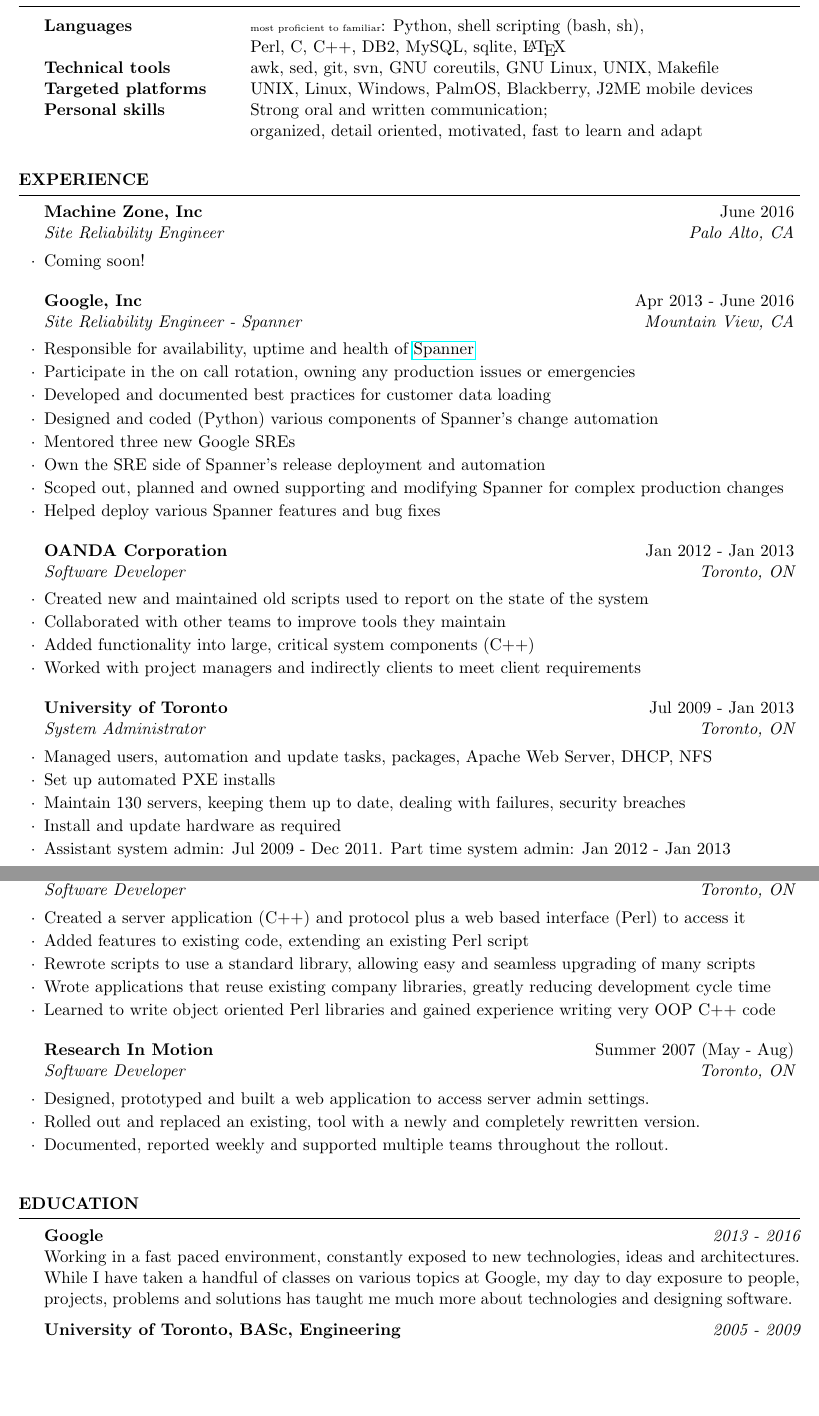
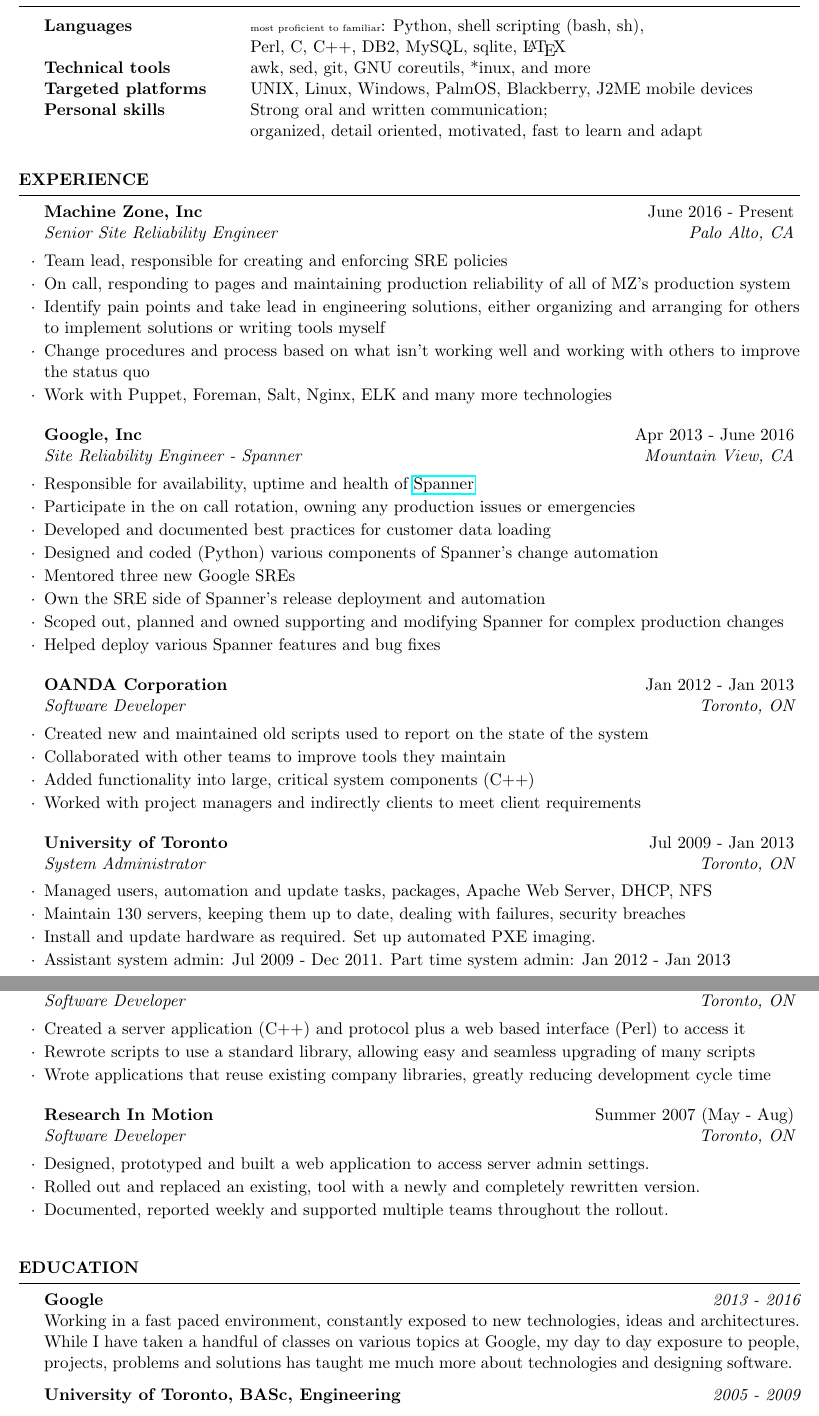
Before and after one commit to IsaacG/Resume, a LaTeX CV (resume.tex): two parts of pages 1 and 2 of 3 before the commit and two parts of pages 1 and 2 of 2 after it, joined at a grey line, cut so that both start at the same text, the shorter picture padded with empty space. Compiled offline with pdfLaTeX.

Commit message:
Add MZ info

```diff
--- a/resume.tex
+++ b/resume.tex
@@ -15,7 +15,7 @@
     \begin{tabular}{ @{} >{\bfseries}l @{\hspace{6ex}} l }
       Languages & {\tiny most proficient to familiar}: Python, shell scripting (bash, sh), \\
        & Perl, C, C++, DB2, MySQL, sqlite, \LaTeX \\
-      Technical tools & awk, sed, git, svn, GNU coreutils, GNU Linux, UNIX, Makefile \\
+      Technical tools & awk, sed, git, GNU coreutils, *inux, and more \\
       Targeted platforms & UNIX, Linux, Windows, PalmOS, Blackberry, J2ME mobile devices \\
       Personal skills & Strong oral and written communication; \\
        & organized, detail oriented, motivated, fast to learn and adapt
@@ -23,8 +23,12 @@
   \end{rSection}
 
   \begin{rSection}{Experience}
-    \begin{rSubsection}{Machine Zone, Inc}{June 2016}{Site Reliability Engineer}{Palo Alto, CA}
-      \item Coming soon!
+    \begin{rSubsection}{Machine Zone, Inc}{June 2016 - Present}{Senior Site Reliability Engineer}{Palo Alto, CA}
+      \item Team lead, responsible for creating and enforcing SRE policies
+      \item On call, responding to pages and maintaining production reliability of all of MZ's production system
+      \item Identify pain points and take lead in engineering solutions, either organizing and arranging for others to implement solutions or writing tools myself
+      \item Change procedures and process based on what isn't working well and working with others to improve the status quo
+      \item Work with Puppet, Foreman, Salt, Nginx, ELK and many more technologies
     \end{rSubsection}
 
     \begin{rSubsection}{Google, Inc}{Apr 2013 - June 2016}{Site Reliability Engineer - Spanner}{Mountain View, CA}
@@ -47,9 +51,8 @@
 
     \begin{rSubsection}{University of Toronto}{Jul 2009 - Jan 2013}{System Administrator}{Toronto, ON}
       \item Managed users, automation and update tasks, packages, Apache Web Server, DHCP, NFS
-      \item Set up automated PXE installs
       \item Maintain 130 servers, keeping them up to date, dealing with failures, security breaches
-      \item Install and update hardware as required
+      \item Install and update hardware as required.  Set up automated PXE imaging.
       \item Assistant system admin: Jul 2009 - Dec 2011. Part time system admin: Jan 2012 - Jan 2013
     \end{rSubsection}
 
@@ -69,10 +72,12 @@
 
     \begin{rSubsection}{OANDA}{Summer 2008 (May - Aug)}{Software Developer}{Toronto, ON}
       \item Created a server application (C++) and protocol plus a web based interface (Perl) to access it
-      \item Added features to existing code, extending an existing Perl script
       \item Rewrote scripts to use a standard library, allowing easy and seamless upgrading of many scripts
       \item Wrote applications that reuse existing company libraries, greatly reducing development cycle time
-      \item Learned to write object oriented Perl libraries and gained experience writing very OOP C++ code
+      \begin{comment}
+        \item Added features to existing code, extending an existing Perl script
+        \item Learned to write object oriented Perl libraries and gained experience writing very OOP C++ code
+      \end{comment}
     \end{rSubsection}
 
     \begin{rSubsection}{Research In Motion}{Summer 2007 (May - Aug)}{Software Developer}{Toronto, ON}
@@ -96,6 +101,8 @@
     {\bf Google} \hfill {\em 2013 - 2016} \\
     { Working in a fast paced environment, constantly exposed to new technologies, ideas and architectures. While I have taken a handful of classes on various topics at Google, my day to day exposure to people, projects, problems and solutions has taught me much more about technologies and designing software. }
 
-    {\bf University of Toronto, BASc, Engineering} \hfill {\em 2005 - 2009} \\
+    {\bf University of Toronto, BASc, Engineering} \hfill {\em 2005 - 2009}
+
+\begin{comment}
     { \small Key courses: Computer Programming, Algorithms, Data Structures and Languages (A+); Communication and Design I \& II (A- \& A+); Operating Systems (A); Algorithms and Data Structures (A+); Introduction to Databases (A); Compilers and Interpreters (A+); Computer Systems Programming (A+); Computer Networks (A); Computer Security (A); Parallel Programming (A); Optimizing Compilers (A-) } \\
     { GPA: 3.08 }
```
Also changed, not shown: resume.pdf, resume.tex (1 more changed lines).
